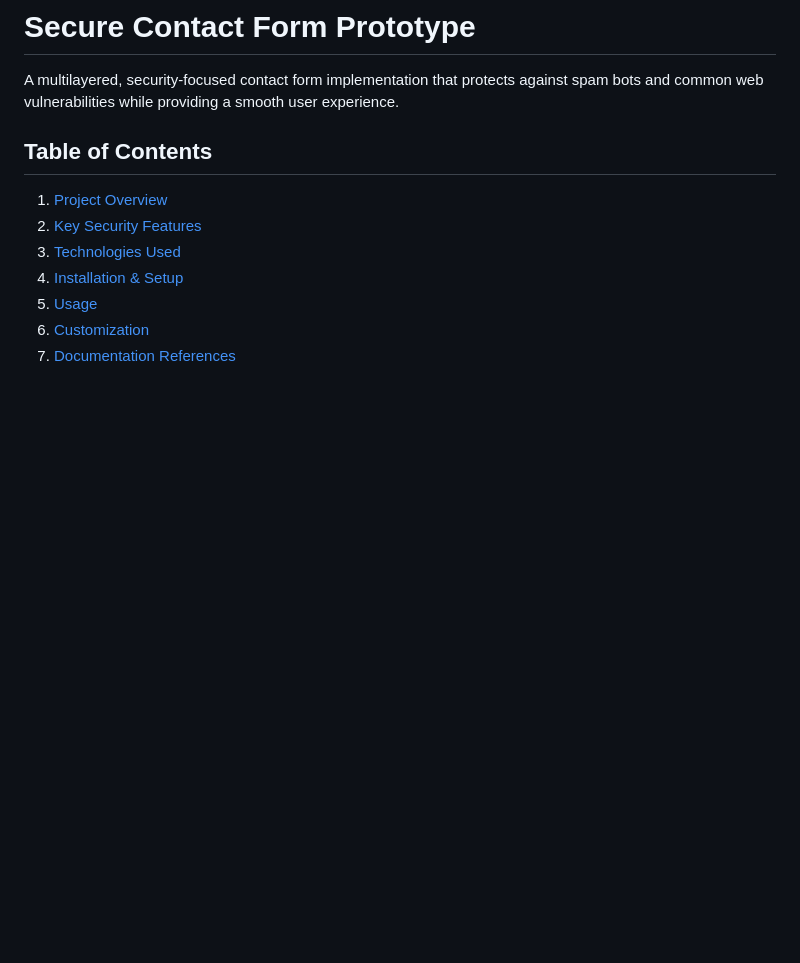
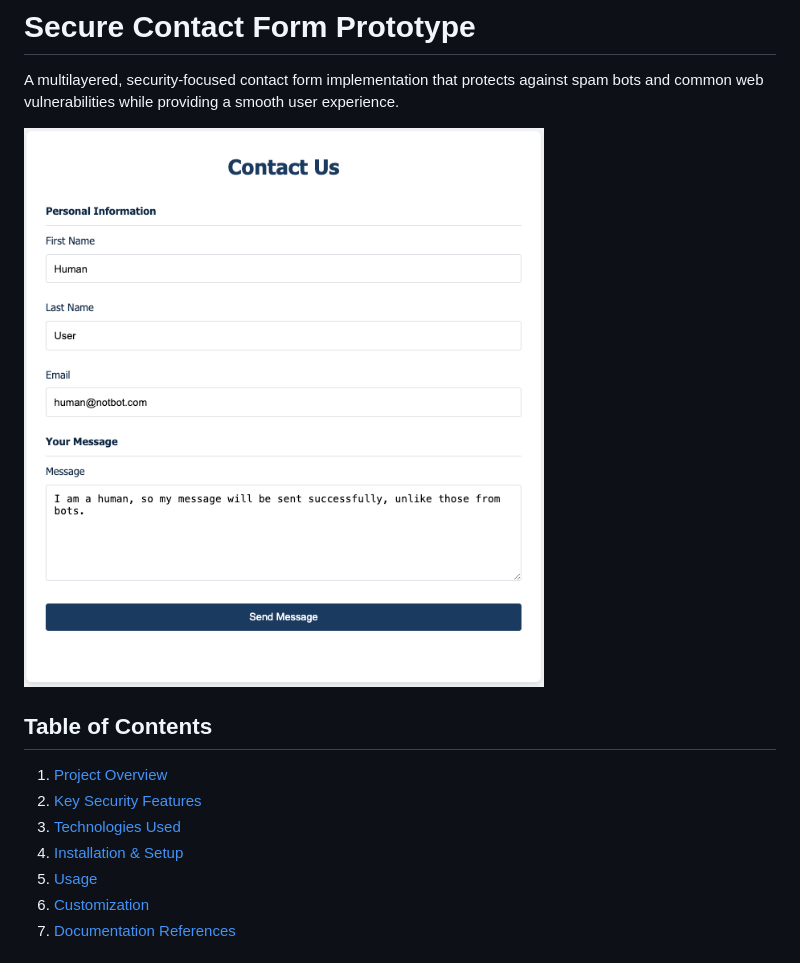
Before and after one commit to Donjella/secure-contact-form, a Markdown page: README.md, the part around the change. Rendered like a GitHub page; pictures changed too: docs/screenshots/form-overview.png (added); blank space fills up the shorter version.

Commit message:
docs(readme): add overview image of contact form

```diff
--- a/README.md
+++ b/README.md
@@ -2,6 +2,7 @@
 
 A multilayered, security-focused contact form implementation that protects against spam bots and common web vulnerabilities while providing a smooth user experience.
 
+![Secure Contact Form overview](docs/screenshots/form-overview.png)
 ## Table of Contents
 1. [Project Overview](#project-overview)
 2. [Key Security Features](#key-security-features)
```
